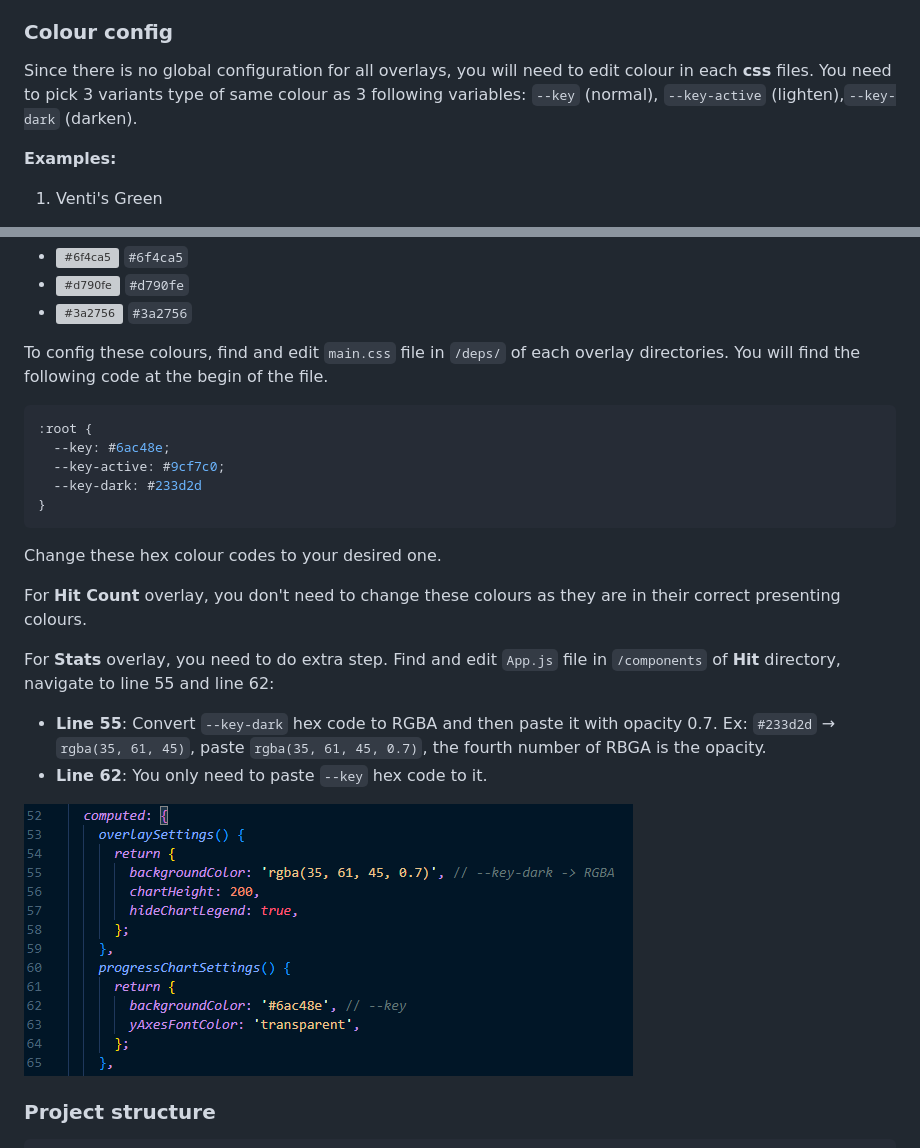
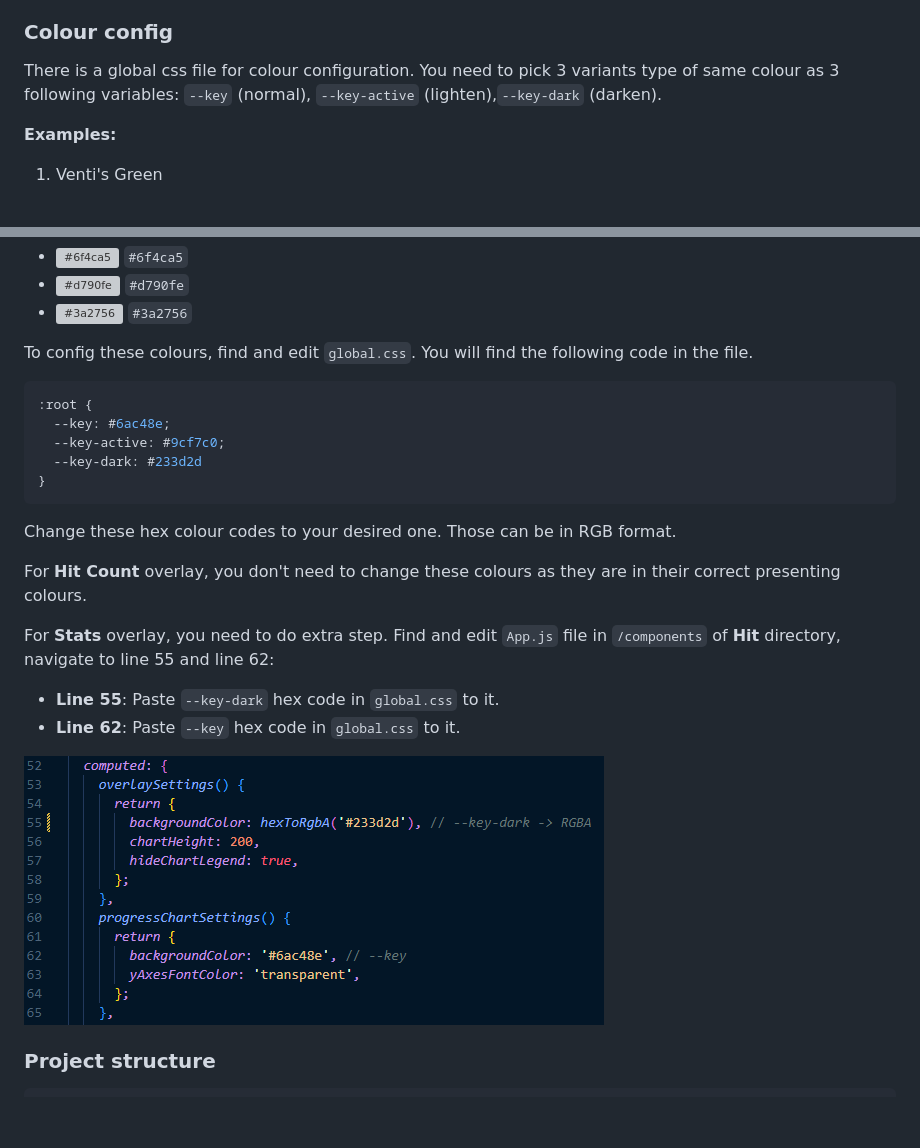
Before and after one commit to ltln/Kurokku-overlay, a Markdown page: README.md, 2 parts joined by grey strips. Drawn GitHub-style; pictures changed too: images/stats.png; blank space fills up the shorter version; grey boxes are pictures that could not be loaded.

Commit message:
global configuration

````diff
--- a/README.md
+++ b/README.md
@@ -14,7 +14,7 @@ Demo: [Click here](https://youtu.be/3I5x9xlzTc4)
 4. Adjust your OBS overlay and you are done!
 
 ### Colour config
-Since there is no global configuration for all overlays, you will need to edit colour in each **css** files. You need to pick 3 variants type of same colour as 3 following variables: `--key` (normal), `--key-active` (lighten),`--key-dark` (darken).
+There is a global css file for colour configuration. You need to pick 3 variants type of same colour as 3 following variables: `--key` (normal), `--key-active` (lighten),`--key-dark` (darken).
 
 **Examples:**
 1. Venti's Green
@@ -30,7 +30,7 @@ Since there is no global configuration for all overlays, you will need to edit c
 * ![#d790fe](https://placehold.co/15x15/d790fe/d790fe.png) `#d790fe`
 * ![#3a2756](https://placehold.co/15x15/3a2756/3a2756.png) `#3a2756`
 
-To config these colours, find and edit `main.css` file in `/deps/` of each overlay directories. You will find the following code at the begin of the file.
+To config these colours, find and edit `global.css`. You will find the following code in the file.
 ```css
 :root {
   --key: #6ac48e;
@@ -38,13 +38,13 @@ To config these colours, find and edit `main.css` file in `/deps/` of each overl
   --key-dark: #233d2d
 }
 ```
-Change these hex colour codes to your desired one.
+Change these hex colour codes to your desired one. Those can be in RGB format.
 
 For **Hit Count** overlay, you don't need to change these colours as they are in their correct presenting colours.
 
 For **Stats** overlay, you need to do extra step. Find and edit `App.js` file in `/components` of **Hit** directory, navigate to line 55 and line 62:
-- **Line 55**: Convert `--key-dark` hex code to RGBA and then paste it with opacity 0.7. Ex: `#233d2d` &rarr; `rgba(35, 61, 45)`, paste `rgba(35, 61, 45, 0.7)`, the fourth number of RBGA is the opacity.
-- **Line 62**: You only need to paste `--key` hex code to it.
+- **Line 55**: Paste `--key-dark` hex code in `global.css` to it.
+- **Line 62**: Paste `--key` hex code in `global.css` to it.
 
 ![stats](/images/stats.png)
 
````
Also changed, not shown: 6 other files.
